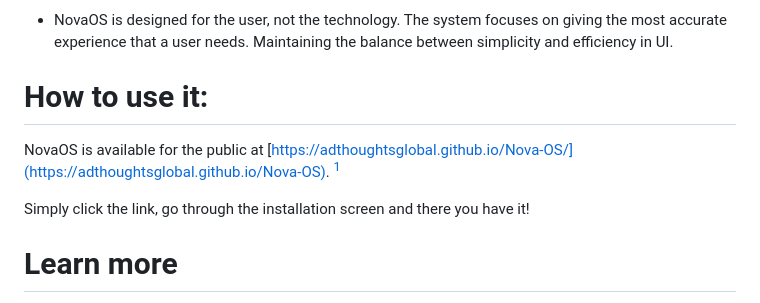
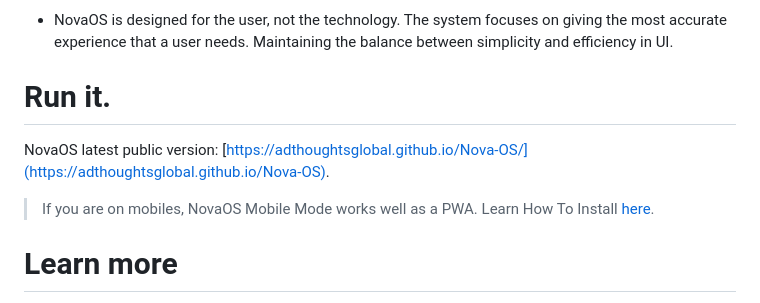
Before and after one commit to adthoughtsglobal/Nova-OS, a Markdown page: README.md, the part around the change printed below. GitHub-like rendering.

```diff
--- a/README.md
+++ b/README.md
@@ -29,10 +27,9 @@ NovaOS is a customizable web system designed for any device with a browser. With
 
 - NovaOS is designed for the user, not the technology. The system focuses on giving the most accurate experience that a user needs. Maintaining the balance between simplicity and efficiency in UI.
 
-# How to use it:
-NovaOS is available for the public at [https://adthoughtsglobal.github.io/Nova-OS/](https://adthoughtsglobal.github.io/Nova-OS). [^1]
-
-Simply click the link, go through the installation screen and there you have it!
+# Run it.
+NovaOS latest public version: [https://adthoughtsglobal.github.io/Nova-OS/](https://adthoughtsglobal.github.io/Nova-OS).
+> If you are on mobiles, NovaOS Mobile Mode works well as a PWA. Learn How To Install [here](https://novaos.gitbook.io/main/get-started/access-novaos#installing-novaos-as-an-app-in-chrome).
 
 # Learn more
 - 📚 Read the documentation and help, [here](https://novaos.gitbook.io/main).
```
Also changed, not shown: other parts of README.md (+0 -2 lines).
